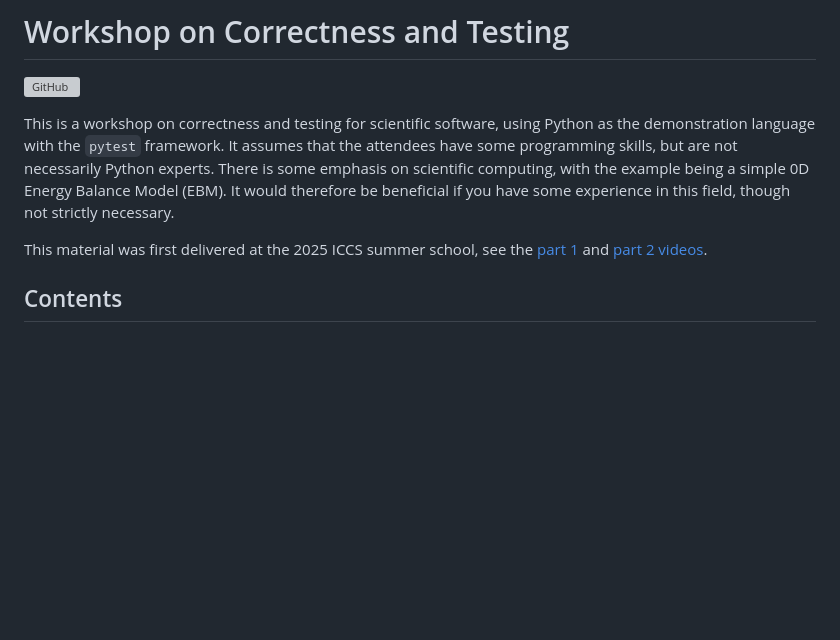
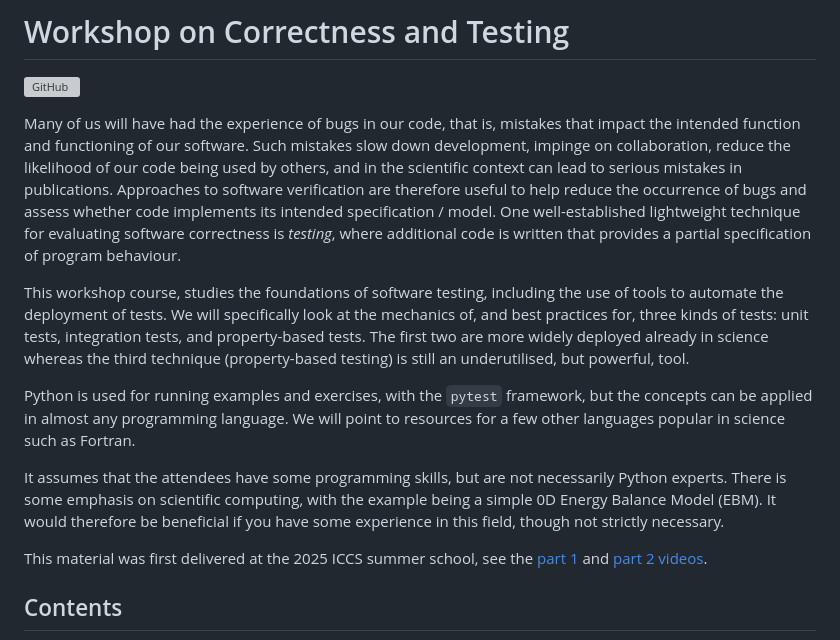
Before and after one commit to Cambridge-ICCS/testing-workshop, a Markdown page: README.md, the part around the change. GitHub-like rendering; blank space fills up the shorter version; grey boxes are pictures that could not be loaded.

Commit message:
Enhance README with detailed workshop description
Expanded the workshop description to include the importance of software testing and its impact on scientific publications. Added details on the types of tests covered in the workshop and clarified the programming language context.

```diff
--- a/README.md
+++ b/README.md
@@ -7,7 +7,29 @@
 
 ![GitHub](https://img.shields.io/github/license/Cambridge-ICCS/Summer-School-Julia-Tutorial)
 
-This is a workshop on correctness and testing for scientific software, using Python as the demonstration language with the `pytest` framework. It assumes that the attendees have some programming skills, but are not necessarily Python experts. There is some emphasis on scientific computing, with the example being a simple 0D Energy Balance Model (EBM). It would therefore be beneficial if you have some experience in this field, though not strictly necessary.
+Many of us will have had the experience of bugs in our code, that is, mistakes that
+impact the intended function and functioning of our software. Such mistakes slow
+down development, impinge on collaboration, reduce the likelihood of our code
+being used by others, and in the scientific context can lead to serious mistakes in
+publications. Approaches to software verification are therefore useful to help reduce
+the occurrence of bugs and assess whether code implements its intended
+specification / model. One well-established lightweight technique for evaluating
+software correctness is _testing_, where additional code is written that provides a
+partial specification of program behaviour.
+
+This workshop course, studies the
+foundations of software testing, including the use of tools to automate the
+deployment of tests. We will specifically look at the mechanics of, and best practices
+for, three kinds of tests: unit tests, integration tests, and property-based tests. The
+first two are more widely deployed already in science whereas the third technique
+(property-based testing) is still an underutilised, but powerful, tool.
+
+Python is used for running examples and exercises, with the `pytest` framework,
+but the concepts can be applied in almost
+any programming language. We will point to resources for a few other languages
+popular in science such as Fortran.
+
+It assumes that the attendees have some programming skills, but are not necessarily Python experts. There is some emphasis on scientific computing, with the example being a simple 0D Energy Balance Model (EBM). It would therefore be beneficial if you have some experience in this field, though not strictly necessary.
 
 This material was first delivered at the 2025 ICCS summer school, see the [part 1](https://www.youtube.com/watch?v=iBra9Fv3jvc&list=PL3PByZO-B6dODVXyQcfKEDnIldqReFryp&index=18) and [part 2 videos](https://www.youtube.com/watch?v=4qc3UOtIRu4&list=PL3PByZO-B6dODVXyQcfKEDnIldqReFryp&index=21).
 
```
